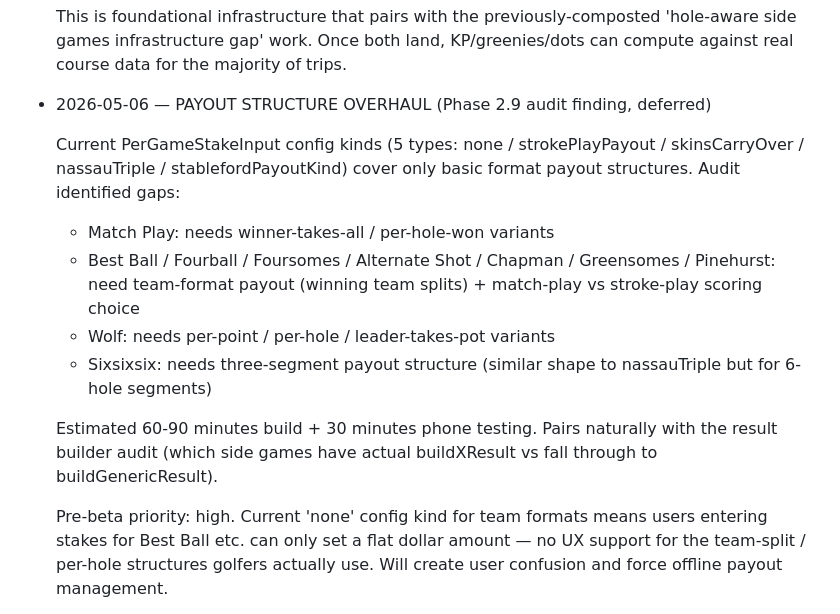
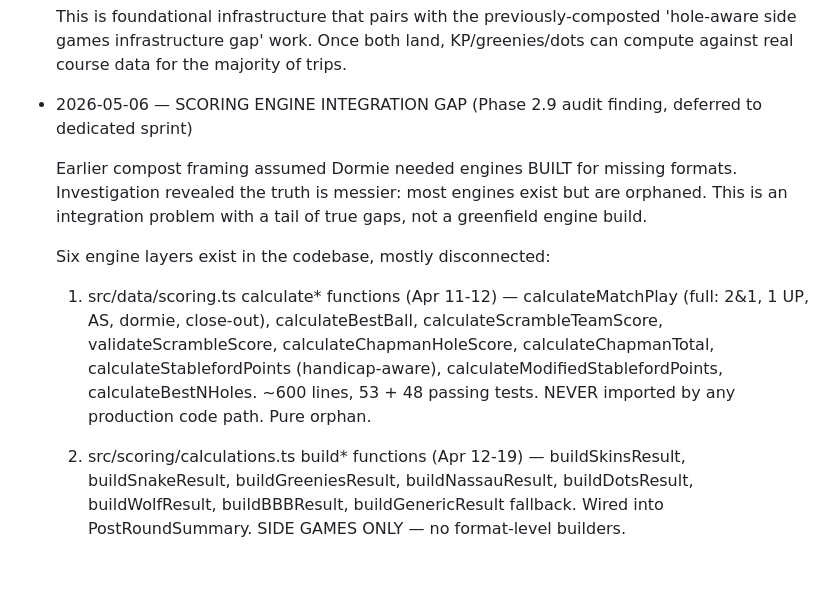
Before and after one commit to ianhowle/dormie, a Markdown page: docs/dormie-compost.md, the part around one of its changes. GitHub-like rendering; blank space fills up the shorter version.

Commit message:
[Compost] Scoring engine integration sprint scope — corrected with orphan engine findings (Phase 2.9 audit)
Co-Authored-By: Claude Opus 4.7 (1M context) <noreply@anthropic.com>

```diff
--- a/docs/dormie-compost.md
+++ b/docs/dormie-compost.md
@@ -31,16 +31,13 @@
 
   This is foundational infrastructure that pairs with the previously-composted 'hole-aware side games infrastructure gap' work. Once both land, KP/greenies/dots can compute against real course data for the majority of trips.
 
-- 2026-05-06 — PAYOUT STRUCTURE OVERHAUL (Phase 2.9 audit finding, deferred)
+- 2026-05-06 — SCORING ENGINE INTEGRATION GAP (Phase 2.9 audit finding, deferred to dedicated sprint)
 
-  Current PerGameStakeInput config kinds (5 types: none / strokePlayPayout / skinsCarryOver / nassauTriple / stablefordPayoutKind) cover only basic format payout structures. Audit identified gaps:
+  Earlier compost framing assumed Dormie needed engines BUILT for missing formats. Investigation revealed the truth is messier: most engines exist but are orphaned. This is an integration problem with a tail of true gaps, not a greenfield engine build.
 
-  - Match Play: needs winner-takes-all / per-hole-won variants
-  - Best Ball / Fourball / Foursomes / Alternate Shot / Chapman / Greensomes / Pinehurst: need team-format payout (winning team splits) + match-play vs stroke-play scoring choice
-  - Wolf: needs per-point / per-hole / leader-takes-pot variants
-  - Sixsixsix: needs three-segment payout structure (similar shape to nassauTriple but for 6-hole segments)
+  Six engine layers exist in the codebase, mostly disconnected:
 
-  Estimated 60-90 minutes build + 30 minutes phone testing. Pairs naturally with the result builder audit (which side games have actual buildXResult vs fall through to buildGenericResult).
+  1. src/data/scoring.ts calculate* functions (Apr 11-12) — calculateMatchPlay (full: 2&1, 1 UP, AS, dormie, close-out), calculateBestBall, calculateScrambleTeamScore, validateScrambleScore, calculateChapmanHoleScore, calculateChapmanTotal, calculateStablefordPoints (handicap-aware), calculateModifiedStablefordPoints, calculateBestNHoles. ~600 lines, 53 + 48 passing tests. NEVER imported by any production code path. Pure orphan.
 
-  Pre-beta priority: high. Current 'none' config kind for team formats means users entering stakes for Best Ball etc. can only set a flat dollar amount — no UX support for the team-split / per-hole structures golfers actually use. Will create user confusion and force offline payout management.
+  2. src/scoring/calculations.ts build* functions (Apr 12-19) — buildSkinsResult, buildSnakeResult, buildGreeniesResult, buildNassauResult, buildDotsResult, buildWolfResult, buildBBBResult, buildGenericResult fallback. Wired into PostRoundSummary. SIDE GAMES ONLY — no format-level builders.
 
```
Also changed, not shown: other parts of docs/dormie-compost.md (+37 -1 lines).
